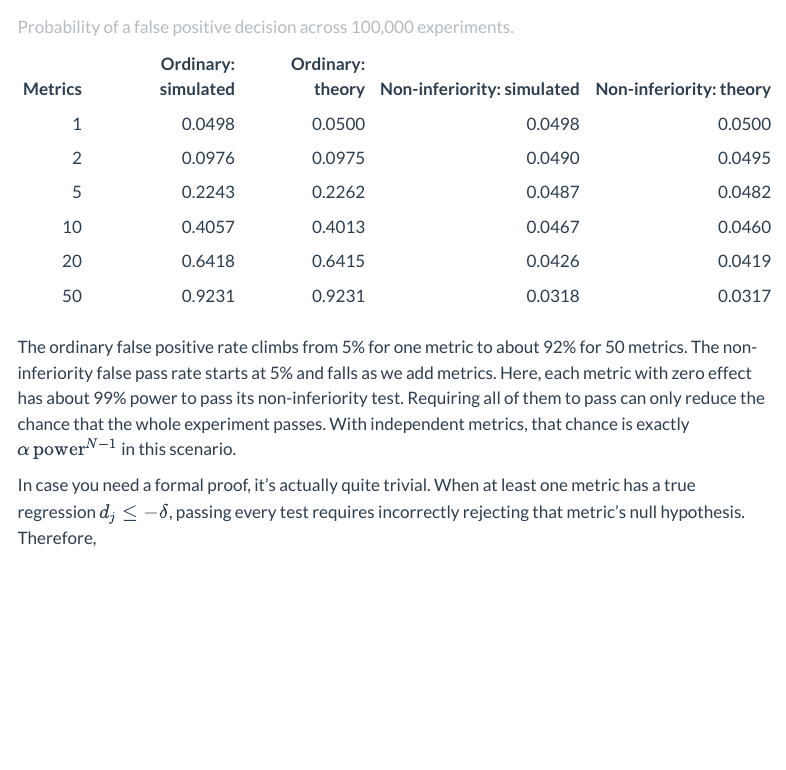
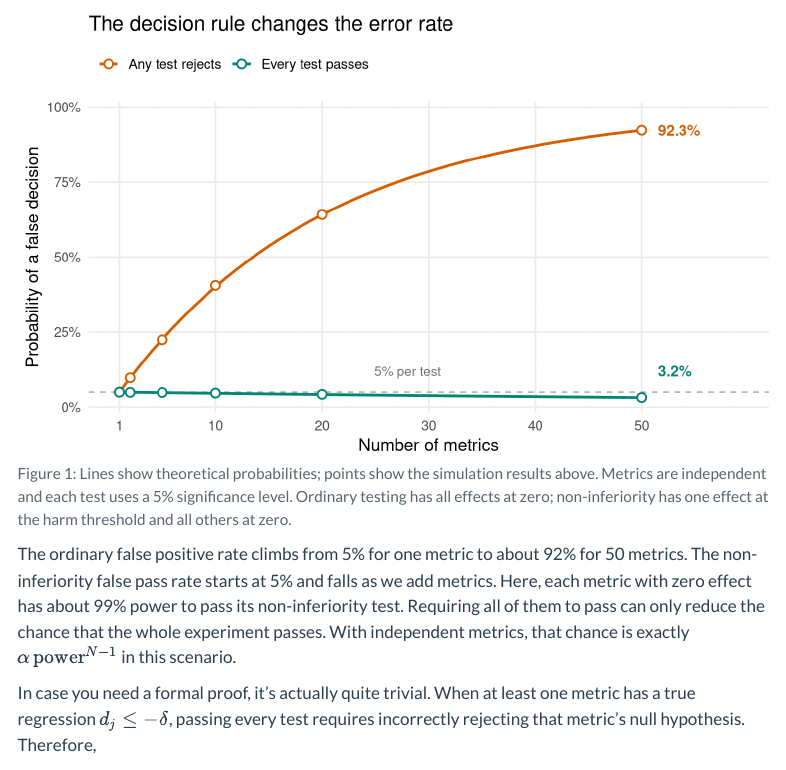
Before and after one commit to dlindelof/davidlindelof-blog, a Quarto document (posts/2026/09/controlling-for-multiple-testing-with-non-inferiority-tests/index.qmd): the page in a window 1100 px wide, from 2310 px down before the commit and from 2640 px down after it. Rendered offline with R 4.5, knitr and Pandoc in place of Quarto, with nearby package versions; menus at the side of the page are left out.

Commit message:
Publish non-inferiority multiple-testing post with comparison chart

````diff
--- a/posts/2026/09/controlling-for-multiple-testing-with-non-inferiority-tests/index.qmd
+++ b/posts/2026/09/controlling-for-multiple-testing-with-non-inferiority-tests/index.qmd
@@ -9,7 +9,7 @@ open-graph: true
 twitter-card:
   card-style: summary_large_image
 date: 2026-09-11
-draft: true
+draft: false
 categories:
   - statistics
 ---
@@ -96,6 +96,60 @@ knitr::kable(
 )
 ```
 
+```{r}
+#| label: fig-multiple-testing
+#| echo: false
+#| fig-width: 8
+#| fig-height: 4.8
+#| fig-cap: "Lines show theoretical probabilities; points show the simulation results above. Metrics are independent and each test uses a 5% significance level. Ordinary testing has all effects at zero; non-inferiority has one effect at the harm threshold and all others at zero."
+#| fig-alt: "The probability that any ordinary test rejects increases from 5% with one metric to 92.3% with 50 metrics. The probability that every non-inferiority test passes decreases from 5% to 3.2%. A dashed reference line marks 5%."
+library(ggplot2)
+
+rules <- c("Any test rejects", "Every test passes")
+N <- seq_len(max(results$N))
+theory <- rbind(
+  data.frame(N, probability = 1 - (1 - alpha)^N, rule = rules[1]),
+  data.frame(N, probability = alpha * power_no_regression^(N - 1), rule = rules[2])
+)
+simulated <- rbind(
+  data.frame(N = results$N, probability = results$ordinary_simulated, rule = rules[1]),
+  data.frame(N = results$N, probability = results$ni_simulated, rule = rules[2])
+)
+endpoints <- subset(theory, N == max(N))
+endpoints$label <- sprintf("%.1f%%", 100 * endpoints$probability)
+endpoints$label_y <- pmax(endpoints$probability, 0.12)
+
+ggplot(theory, aes(N, probability, colour = rule)) +
+  geom_hline(yintercept = alpha, colour = "grey65", linetype = "dashed") +
+  geom_line(linewidth = 1) +
+  geom_point(data = simulated, size = 2.5, shape = 21, fill = "white", stroke = 1) +
+  geom_text(
+    data = endpoints, aes(y = label_y, label = label),
+    nudge_x = 1.5, hjust = 0, size = 4, fontface = "bold", show.legend = FALSE
+  ) +
+  annotate(
+    "text", x = 28, y = 0.12,
+    label = sprintf("%.0f%% per test", 100 * alpha), colour = "grey45", size = 3.5
+  ) +
+  scale_colour_manual(values = setNames(c("#D55E00", "#008574"), rules), breaks = rules) +
+  scale_x_continuous(breaks = c(1, 10, 20, 30, 40, 50), limits = c(1, max(N) + 9)) +
+  scale_y_continuous(
+    breaks = seq(0, 1, by = 0.25),
+    labels = function(x) paste0(100 * x, "%"),
+    limits = c(0, 1), expand = expansion(mult = c(0.02, 0.02))
+  ) +
+  labs(
+    title = "The decision rule changes the error rate",
+    x = "Number of metrics", y = "Probability of a false decision", colour = NULL
+  ) +
+  theme_minimal(base_size = 13) +
+  theme(
+    legend.position = "top",
+    legend.justification = "left",
+    panel.grid.minor = element_blank()
+  )
+```
+
 The ordinary false positive rate climbs from 5% for one metric to about 92%
 for 50 metrics. The non-inferiority false pass rate starts at 5% and falls as
 we add metrics. Here, each metric with zero effect has about 99% power to
````
Also changed, not shown: 2 other files.
